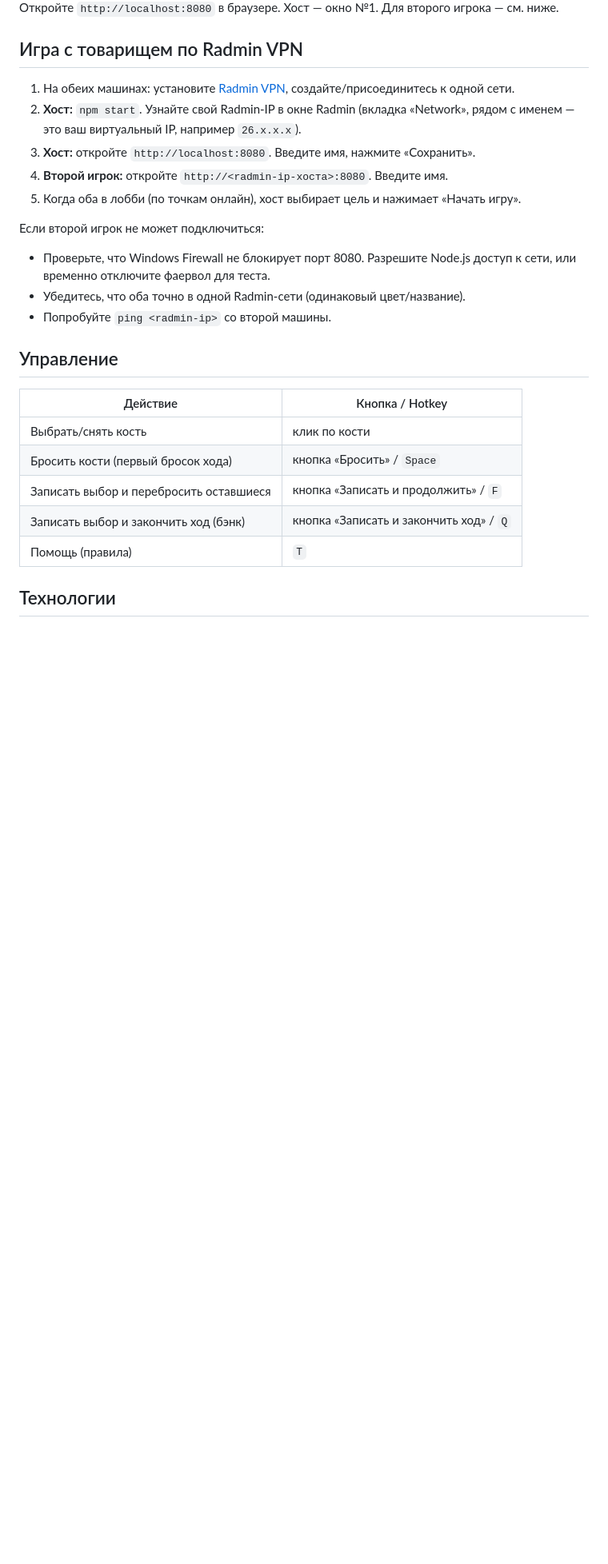
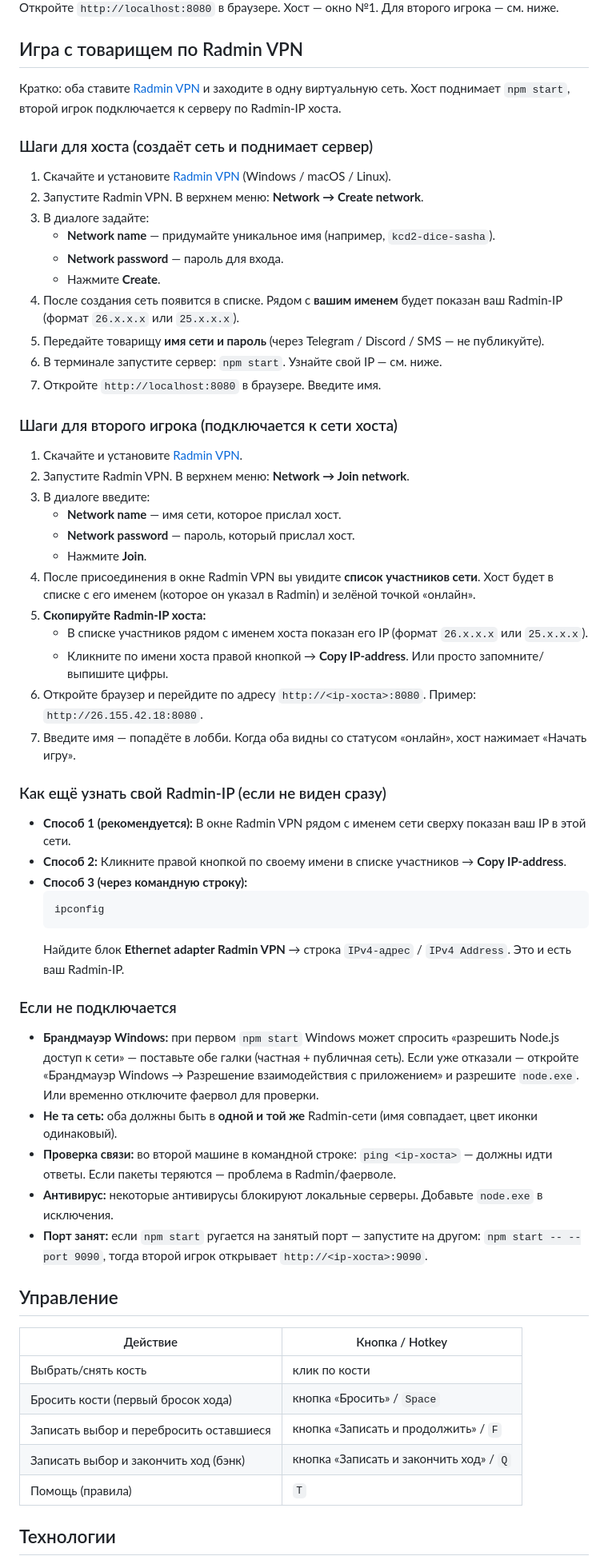
Before and after one commit to Lelbry/Kcd_dice_web_lan, a Markdown page: README.md, the part around the change. Shown at 80% size. Drawn GitHub-style; blank space fills up the shorter version.

Commit message:
README: detailed Radmin VPN setup for both host and joining player
Explicit step-by-step:
- Host: how to create a Radmin network with name/password and find own IP
- Non-host: how to join the network and copy host's Radmin IP (right-click -> Copy IP-address, or ipconfig fallback)
- Expanded troubleshooting: firewall prompt, antivirus, port conflict, ping check

````diff
--- a/README.md
+++ b/README.md
@@ -46,16 +46,53 @@ npm start -- --port 9000   # другой порт
 
 ## Игра с товарищем по Radmin VPN
 
-1. На обеих машинах: установите [Radmin VPN](https://www.radmin-vpn.com/), создайте/присоединитесь к одной сети.
-2. **Хост:** `npm start`. Узнайте свой Radmin-IP в окне Radmin (вкладка «Network», рядом с именем — это ваш виртуальный IP, например `26.x.x.x`).
-3. **Хост:** откройте `http://localhost:8080`. Введите имя, нажмите «Сохранить».
-4. **Второй игрок:** откройте `http://<radmin-ip-хоста>:8080`. Введите имя.
-5. Когда оба в лобби (по точкам онлайн), хост выбирает цель и нажимает «Начать игру».
+Кратко: оба ставите [Radmin VPN](https://www.radmin-vpn.com/) и заходите в одну виртуальную сеть. Хост поднимает `npm start`, второй игрок подключается к серверу по Radmin-IP хоста.
 
-Если второй игрок не может подключиться:
-- Проверьте, что Windows Firewall не блокирует порт 8080. Разрешите Node.js доступ к сети, или временно отключите фаервол для теста.
-- Убедитесь, что оба точно в одной Radmin-сети (одинаковый цвет/название).
-- Попробуйте `ping <radmin-ip>` со второй машины.
+### Шаги для хоста (создаёт сеть и поднимает сервер)
+
+1. Скачайте и установите [Radmin VPN](https://www.radmin-vpn.com/) (Windows / macOS / Linux).
+2. Запустите Radmin VPN. В верхнем меню: **Network → Create network**.
+3. В диалоге задайте:
+   - **Network name** — придумайте уникальное имя (например, `kcd2-dice-sasha`).
+   - **Network password** — пароль для входа.
+   - Нажмите **Create**.
+4. После создания сеть появится в списке. Рядом с **вашим именем** будет показан ваш Radmin-IP (формат `26.x.x.x` или `25.x.x.x`).
+5. Передайте товарищу **имя сети и пароль** (через Telegram / Discord / SMS — не публикуйте).
+6. В терминале запустите сервер: `npm start`. Узнайте свой IP — см. ниже.
+7. Откройте `http://localhost:8080` в браузере. Введите имя.
+
+### Шаги для второго игрока (подключается к сети хоста)
+
+1. Скачайте и установите [Radmin VPN](https://www.radmin-vpn.com/).
+2. Запустите Radmin VPN. В верхнем меню: **Network → Join network**.
+3. В диалоге введите:
+   - **Network name** — имя сети, которое прислал хост.
+   - **Network password** — пароль, который прислал хост.
+   - Нажмите **Join**.
+4. После присоединения в окне Radmin VPN вы увидите **список участников сети**. Хост будет в списке с его именем (которое он указал в Radmin) и зелёной точкой «онлайн».
+5. **Скопируйте Radmin-IP хоста:**
+   - В списке участников рядом с именем хоста показан его IP (формат `26.x.x.x` или `25.x.x.x`).
+   - Кликните по имени хоста правой кнопкой → **Copy IP-address**. Или просто запомните/выпишите цифры.
+6. Откройте браузер и перейдите по адресу `http://<ip-хоста>:8080`. Пример: `http://26.155.42.18:8080`.
+7. Введите имя — попадёте в лобби. Когда оба видны со статусом «онлайн», хост нажимает «Начать игру».
+
+### Как ещё узнать свой Radmin-IP (если не виден сразу)
+
+- **Способ 1 (рекомендуется):** В окне Radmin VPN рядом с именем сети сверху показан ваш IP в этой сети.
+- **Способ 2:** Кликните правой кнопкой по своему имени в списке участников → **Copy IP-address**.
+- **Способ 3 (через командную строку):**
+  ```
+  ipconfig
+  ```
+  Найдите блок **Ethernet adapter Radmin VPN** → строка `IPv4-адрес` / `IPv4 Address`. Это и есть ваш Radmin-IP.
+
+### Если не подключается
+
+- **Брандмауэр Windows:** при первом `npm start` Windows может спросить «разрешить Node.js доступ к сети» — поставьте обе галки (частная + публичная сеть). Если уже отказали — откройте «Брандмауэр Windows → Разрешение взаимодействия с приложением» и разрешите `node.exe`. Или временно отключите фаервол для проверки.
+- **Не та сеть:** оба должны быть в **одной и той же** Radmin-сети (имя совпадает, цвет иконки одинаковый).
+- **Проверка связи:** во второй машине в командной строке: `ping <ip-хоста>` — должны идти ответы. Если пакеты теряются — проблема в Radmin/фаерволе.
+- **Антивирус:** некоторые антивирусы блокируют локальные серверы. Добавьте `node.exe` в исключения.
+- **Порт занят:** если `npm start` ругается на занятый порт — запустите на другом: `npm start -- --port 9090`, тогда второй игрок открывает `http://<ip-хоста>:9090`.
 
 ## Управление
 
````
